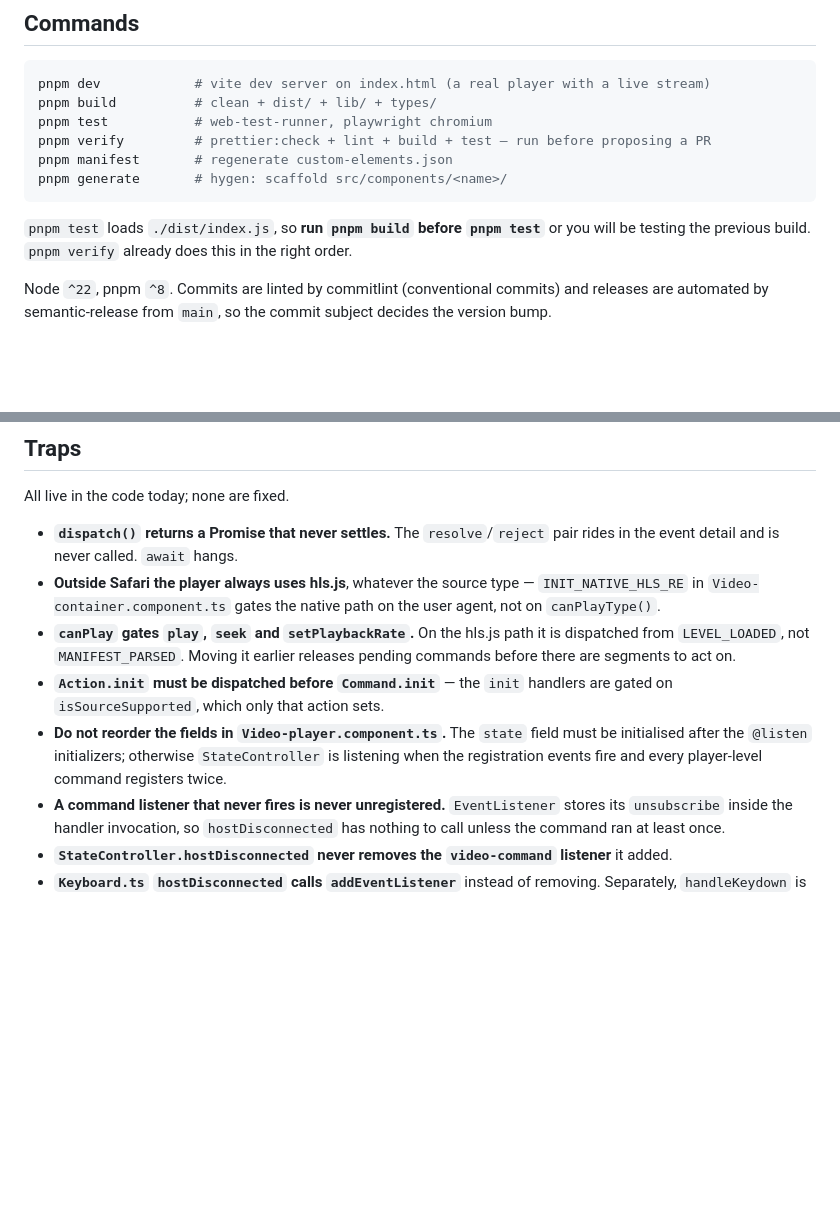
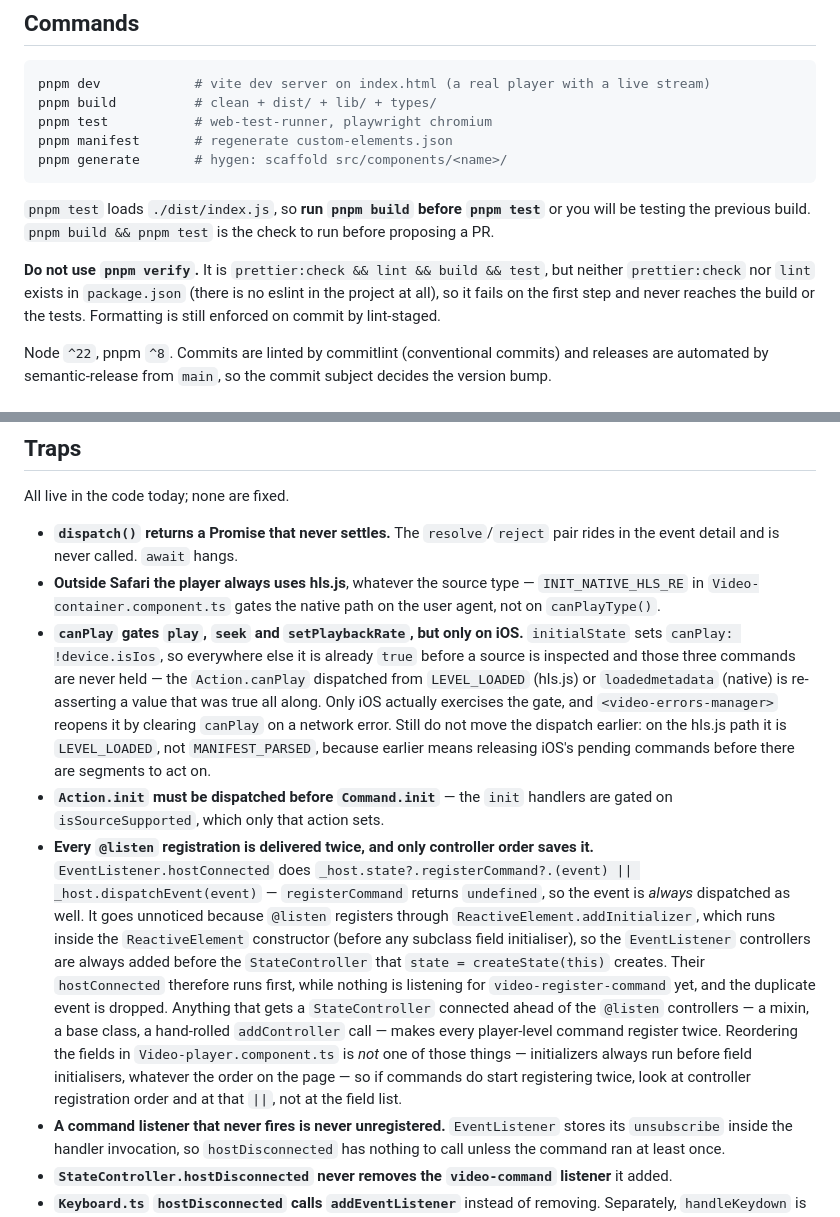
Before and after one commit to Uscreen-video/video-player, a Markdown page: CLAUDE.md, 2 parts joined by grey strips. Drawn GitHub-style; blank space fills up the shorter version.

Commit message:
docs: correct verify command, listen registration and canPlay notes
Three review findings on the new documentation, all verified against the
source:

- `pnpm verify` is broken: neither `prettier:check` nor `lint` exists in
  package.json, so it fails on the first step and never builds or tests.
  Point at `pnpm build && pnpm test` instead and say why verify is out.
- The `Video-player.component.ts` field-order trap described a mechanism
  that cannot occur. `@listen` registers via `addInitializer`, which runs
  inside the ReactiveElement constructor, so field position is irrelevant.
  Document the real hazard: `registerCommand` returns undefined, so the
  `||` in EventListener.hostConnected always dispatches the registration
  event as well, and only controller order keeps it from registering twice.
- `canPlay` starts as `!device.isIos`, so the readiness gate only ever
  closes on iOS, and `<video-errors-manager>` can reopen it.

Co-Authored-By: Claude Opus 5 (1M context) <noreply@anthropic.com>

````diff
--- a/CLAUDE.md
+++ b/CLAUDE.md
@@ -10,14 +10,18 @@ the operational layer on top of it.
 pnpm dev            # vite dev server on index.html (a real player with a live stream)
 pnpm build          # clean + dist/ + lib/ + types/
 pnpm test           # web-test-runner, playwright chromium
-pnpm verify         # prettier:check + lint + build + test — run before proposing a PR
 pnpm manifest       # regenerate custom-elements.json
 pnpm generate       # hygen: scaffold src/components/<name>/
 ```
 
 `pnpm test` loads `./dist/index.js`, so **run `pnpm build` before `pnpm test`**
-or you will be testing the previous build. `pnpm verify` already does this in the
-right order.
+or you will be testing the previous build. `pnpm build && pnpm test` is the
+check to run before proposing a PR.
+
+**Do not use `pnpm verify`.** It is `prettier:check && lint && build && test`,
+but neither `prettier:check` nor `lint` exists in `package.json` (there is no
+eslint in the project at all), so it fails on the first step and never reaches
+the build or the tests. Formatting is still enforced on commit by lint-staged.
 
 Node `^22`, pnpm `^8`. Commits are linted by commitlint (conventional commits)
 and releases are automated by semantic-release from `main`, so the commit
@@ -84,15 +88,35 @@ All live in the code today; none are fixed.
 - **Outside Safari the player always uses hls.js**, whatever the source type —
   `INIT_NATIVE_HLS_RE` in `Video-container.component.ts` gates the native path
   on the user agent, not on `canPlayType()`.
-- **`canPlay` gates `play`, `seek` and `setPlaybackRate`.** On the hls.js path
-  it is dispatched from `LEVEL_LOADED`, not `MANIFEST_PARSED`. Moving it earlier
-  releases pending commands before there are segments to act on.
+- **`canPlay` gates `play`, `seek` and `setPlaybackRate`, but only on iOS.**
+  `initialState` sets `canPlay: !device.isIos`, so everywhere else it is already
+  `true` before a source is inspected and those three commands are never held —
+  the `Action.canPlay` dispatched from `LEVEL_LOADED` (hls.js) or
+  `loadedmetadata` (native) is re-asserting a value that was true all along.
+  Only iOS actually exercises the gate, and `<video-errors-manager>` reopens it
+  by clearing `canPlay` on a network error. Still do not move the dispatch
+  earlier: on the hls.js path it is `LEVEL_LOADED`, not `MANIFEST_PARSED`,
+  because earlier means releasing iOS's pending commands before there are
+  segments to act on.
 - **`Action.init` must be dispatched before `Command.init`** — the `init`
   handlers are gated on `isSourceSupported`, which only that action sets.
-- **Do not reorder the fields in `Video-player.component.ts`.** The `state`
-  field must be initialised after the `@listen` initializers; otherwise
-  `StateController` is listening when the registration events fire and every
-  player-level command registers twice.
+- **Every `@listen` registration is delivered twice, and only controller order
+  saves it.** `EventListener.hostConnected` does
+  `_host.state?.registerCommand?.(event) || _host.dispatchEvent(event)` —
+  `registerCommand` returns `undefined`, so the event is *always* dispatched as
+  well. It goes unnoticed because `@listen` registers through
+  `ReactiveElement.addInitializer`, which runs inside the `ReactiveElement`
+  constructor (before any subclass field initialiser), so the `EventListener`
+  controllers are always added before the `StateController` that
+  `state = createState(this)` creates. Their `hostConnected` therefore runs
+  first, while nothing is listening for `video-register-command` yet, and the
+  duplicate event is dropped. Anything that gets a `StateController` connected
+  ahead of the `@listen` controllers — a mixin, a base class, a hand-rolled
+  `addController` call — makes every player-level command register twice.
+  Reordering the fields in `Video-player.component.ts` is *not* one of those
+  things — initializers always run before field initialisers, whatever the
+  order on the page — so if commands do start registering twice, look at
+  controller registration order and at that `||`, not at the field list.
 - **A command listener that never fires is never unregistered.**
   `EventListener` stores its `unsubscribe` inside the handler invocation, so
   `hostDisconnected` has nothing to call unless the command ran at least once.
````
Also changed, not shown: docs/lifecycle.md (+9 -2 lines).
